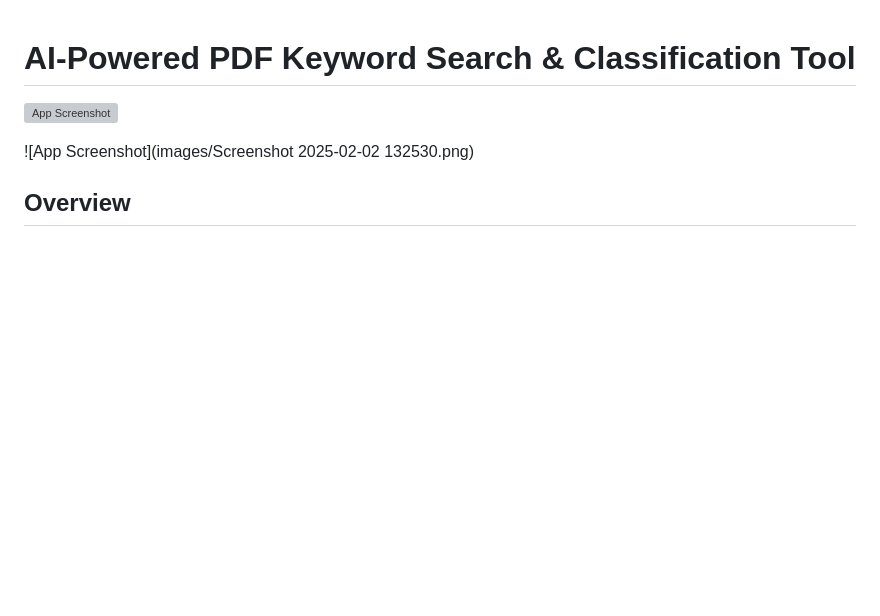
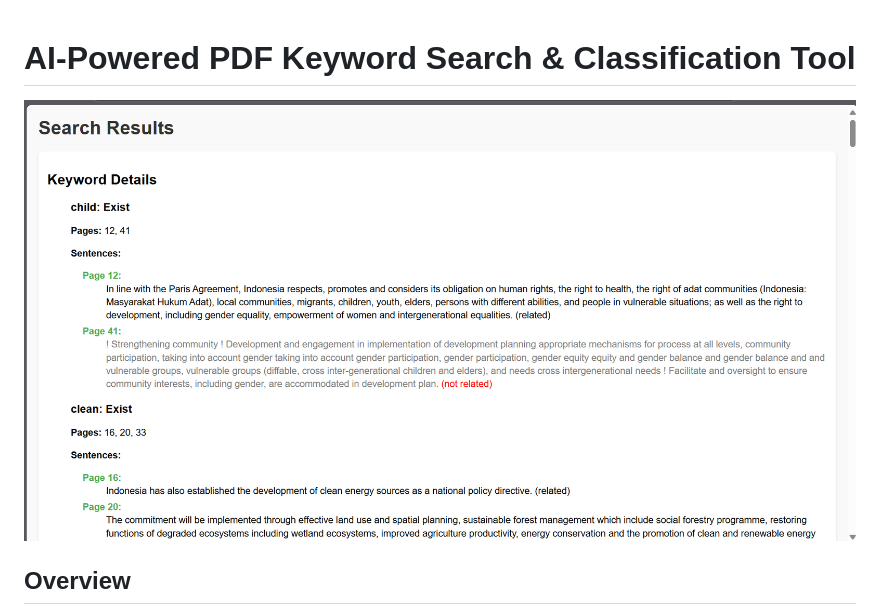
Before and after one commit to primantah/policyanalysis, a Markdown page: README.md, the part around the change. Rendered like a GitHub page; blank space fills up the shorter version; grey boxes are pictures that could not be loaded.

```diff
--- a/README.md
+++ b/README.md
@@ -1,8 +1,6 @@
 # AI-Powered PDF Keyword Search & Classification Tool
 
-![App Screenshot]([images/screenshot.png](https://github.com/primantah/policyanalysis/blob/master/images/Screenshot%202025-02-02%20132530.png))
-
-![App Screenshot](images/Screenshot 2025-02-02 132530.png)
+![App Screenshot](images/screenshot1.png)
 
 ## Overview
 This project is a **Flask-based web application** that allows users to upload PDF documents and search for specific keywords. The tool provides two search modes:
```
